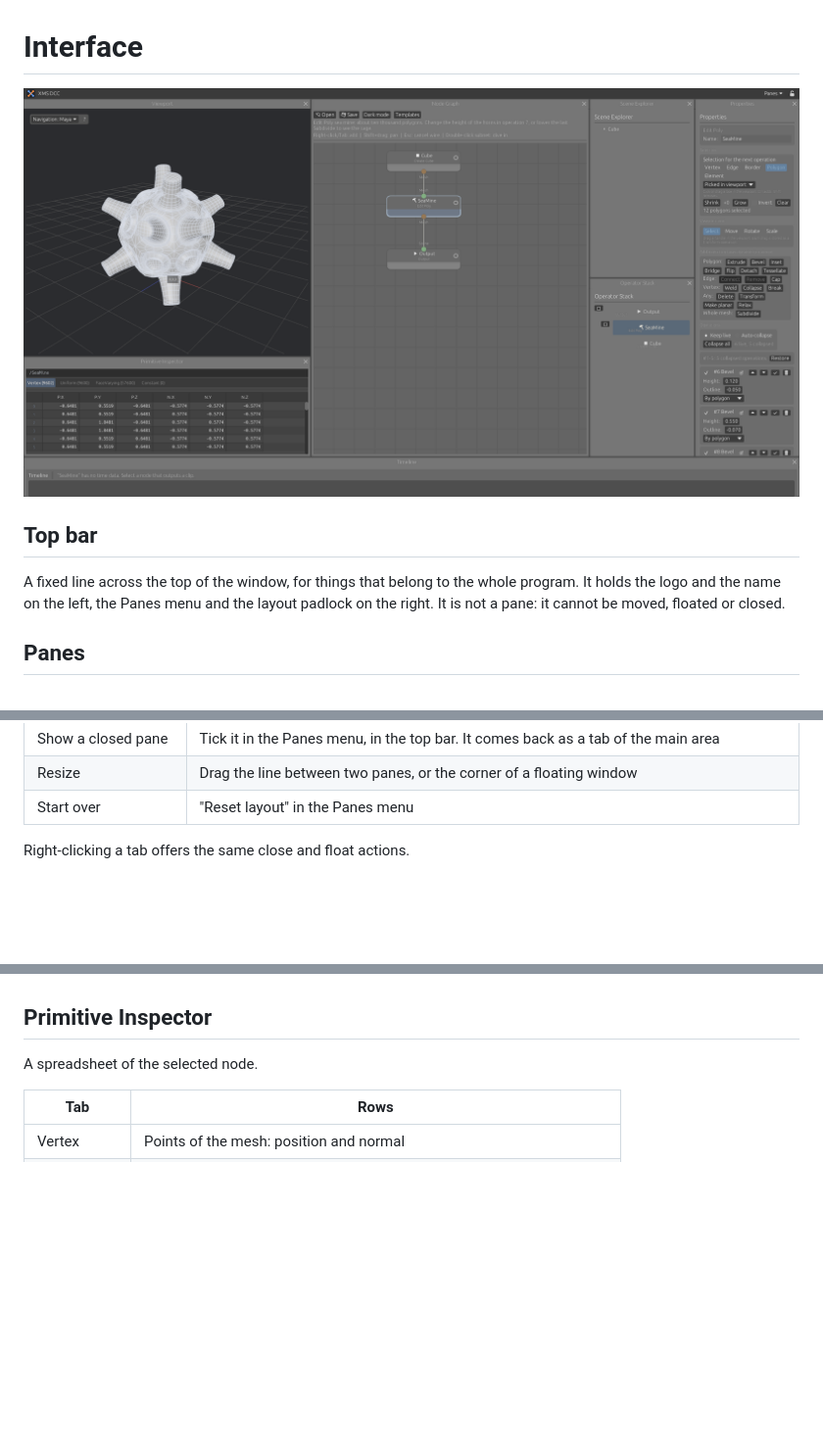
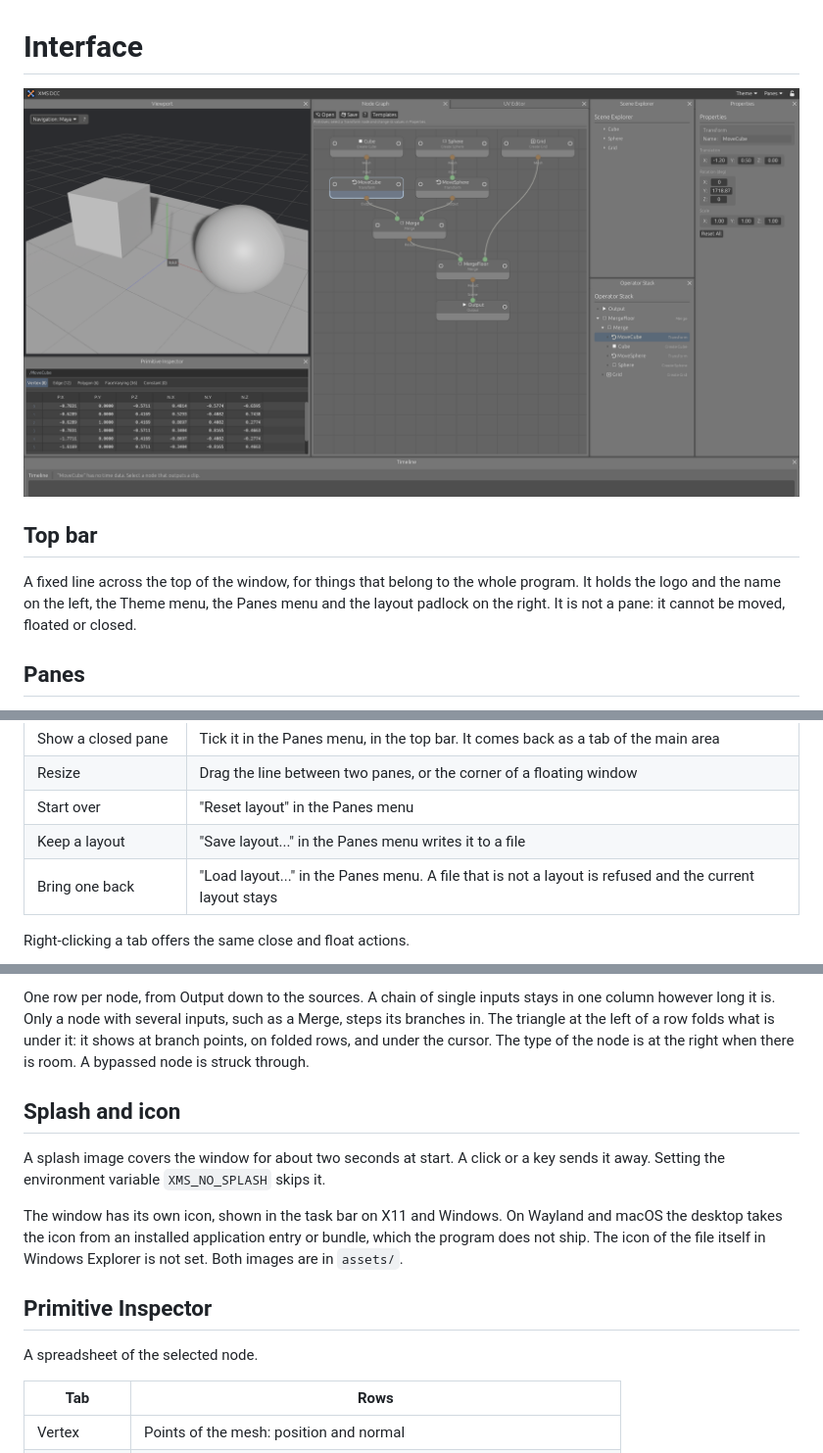
Before and after one commit to MartinoMadeddu/dcc-xms, a Markdown page: docs/interface.md, 3 parts joined by grey strips. Shown at 98% size. Rendered like a GitHub page; pictures changed too: docs/xms_layout.png; blank space fills up the shorter version.

```diff
--- a/docs/interface.md
+++ b/docs/interface.md
@@ -4,7 +4,7 @@
 
 ## Top bar
 
-A fixed line across the top of the window, for things that belong to the whole program. It holds the logo and the name on the left, the Panes menu and the layout padlock on the right. It is not a pane: it cannot be moved, floated or closed.
+A fixed line across the top of the window, for things that belong to the whole program. It holds the logo and the name on the left, the Theme menu, the Panes menu and the layout padlock on the right. It is not a pane: it cannot be moved, floated or closed.
 
 ## Panes
 
@@ -21,6 +21,8 @@ Eight panes: Viewport, Node Graph, UV Editor, Scene Explorer, Operator Stack, Pr
 | Show a closed pane | Tick it in the Panes menu, in the top bar. It comes back as a tab of the main area |
 | Resize | Drag the line between two panes, or the corner of a floating window |
 | Start over | "Reset layout" in the Panes menu |
+| Keep a layout | "Save layout..." in the Panes menu writes it to a file |
+| Bring one back | "Load layout..." in the Panes menu. A file that is not a layout is refused and the current layout stays |
 
 Right-clicking a tab offers the same close and float actions.
 
@@ -76,3 +106,10 @@ Light by default. "Dark mode" in the node graph header switches, and the choice
+One row per node, from Output down to the sources. A chain of single inputs stays in one column however long it is. Only a node with several inputs, such as a Merge, steps its branches in. The triangle at the left of a row folds what is under it: it shows at branch points, on folded rows, and under the cursor. The type of the node is at the right when there is room. A bypassed node is struck through.
+
+## Splash and icon
+
+A splash image covers the window for about two seconds at start. A click or a key sends it away. Setting the environment variable `XMS_NO_SPLASH` skips it.
+
+The window has its own icon, shown in the task bar on X11 and Windows. On Wayland and macOS the desktop takes the icon from an installed application entry or bundle, which the program does not ship. The icon of the file itself in Windows Explorer is not set. Both images are in `assets/`.
 
 ## Primitive Inspector
 
```
Also changed, not shown: other parts of docs/interface.md (+29 -1 lines), README.md (+11 -2 lines), assets/icon.png (added), assets/splash.png (added), docs/xms_theme_adhd.png (added), docs/xms_theme_dark.png (added), 13 other files.
